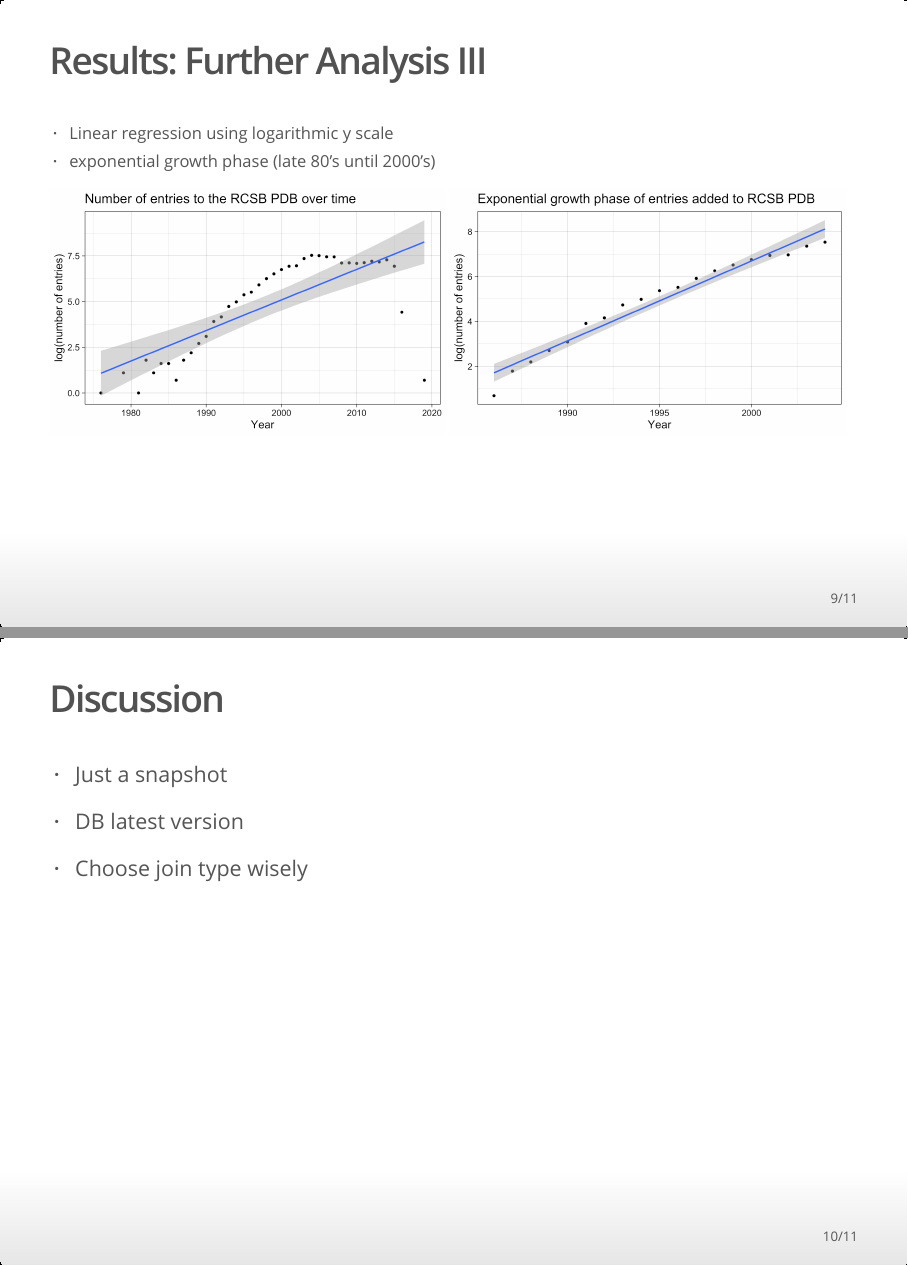
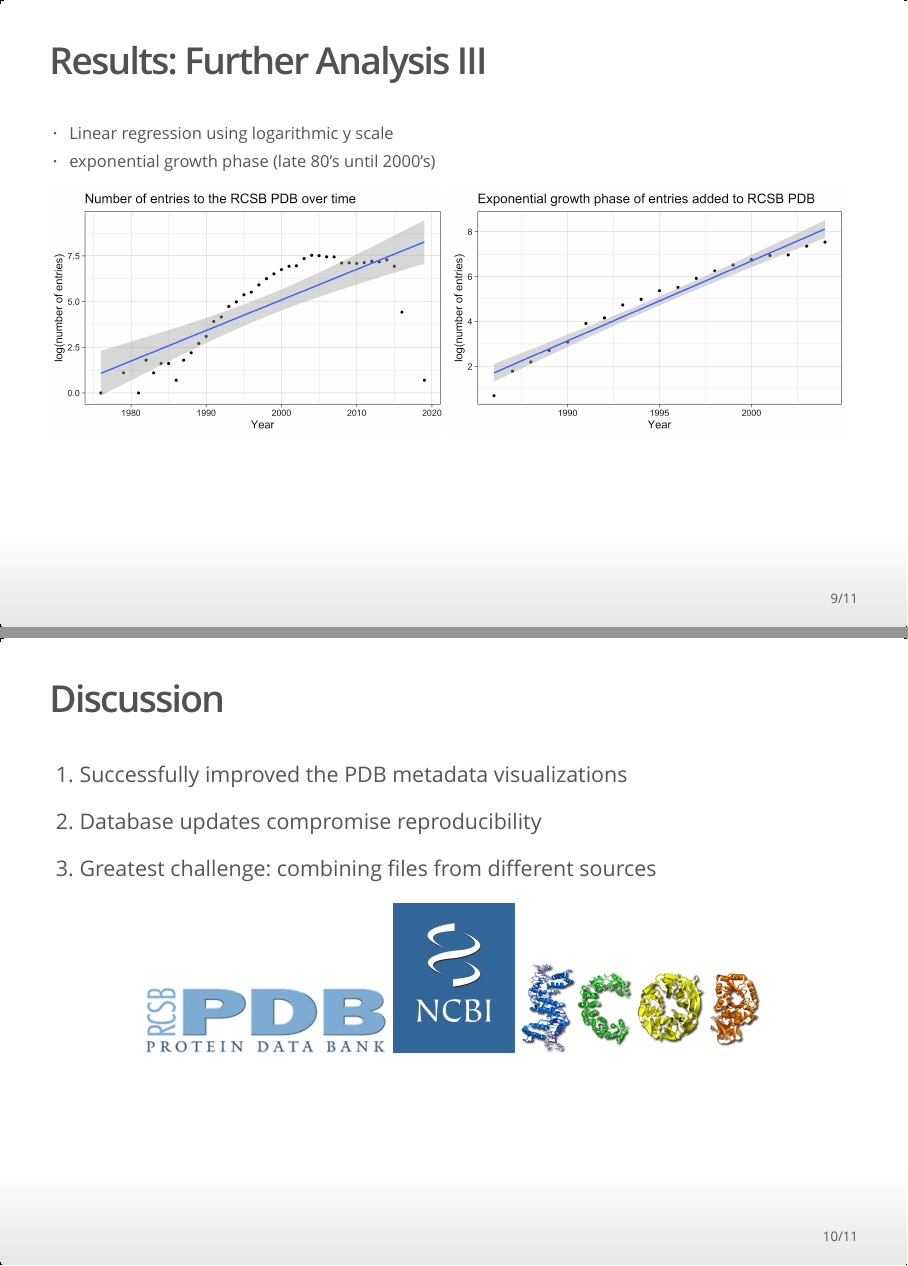
Before and after one commit to rforbiodatascience22/2022_group12_final_project, an R Markdown document (doc/Presentation.Rmd): pages 9 and 10 of 11, joined at a grey line. The pictures show the output file doc/Presentation.html that the author committed with the source, opened offline.

Commit message:
Add discussion slide

```diff
--- a/doc/Presentation.Rmd
+++ b/doc/Presentation.Rmd
@@ -74,11 +74,17 @@ pdb_entries_aug %>%
 
 ## Discussion
 
-- Just a snapshot
+1. Successfully improved the PDB metadata visualizations
 
-- DB latest version
+2. Database updates compromise reproducibility
 
-- Choose join type wisely
+3. Greatest challenge: combining files from different sources
+
+<div class="centered">
+![](img/logo_pdb.png){width=30%}
+![](img/logo_ncbi.png){width=15%}
+![](img/logo_scop.png){width=30%}
+</div>
 
 ## Acknowledgments {.smaller}
 
```
Also changed, not shown: doc/Presentation.html, doc/img/logo_ncbi.png (added), doc/img/logo_pdb.png (added), doc/img/logo_scop.png (added).
